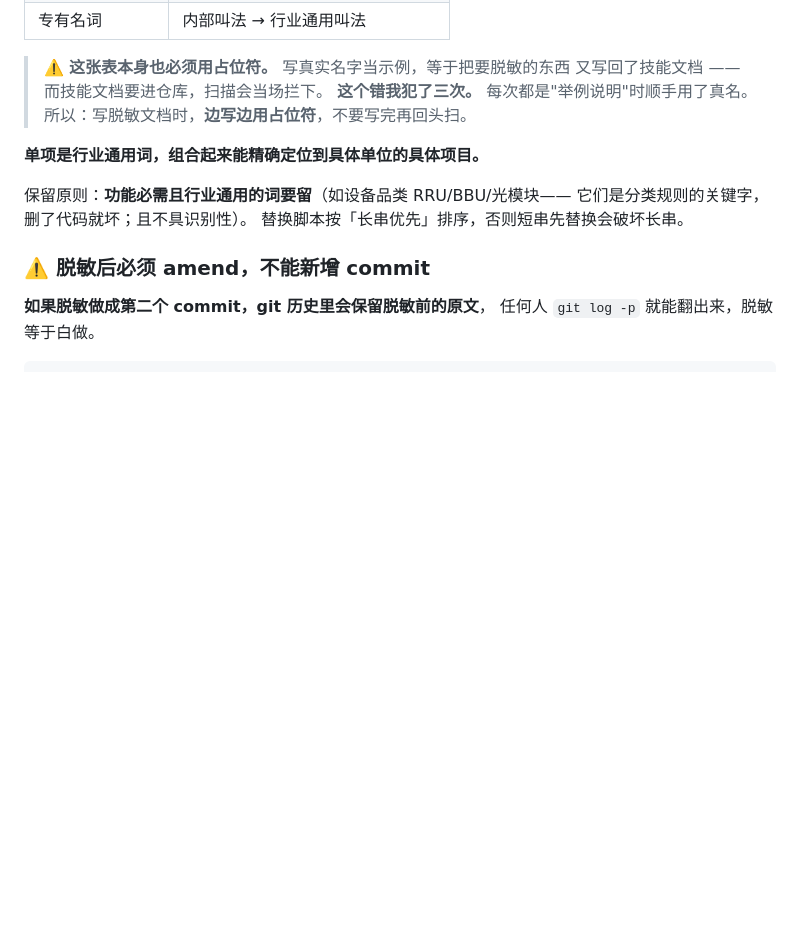
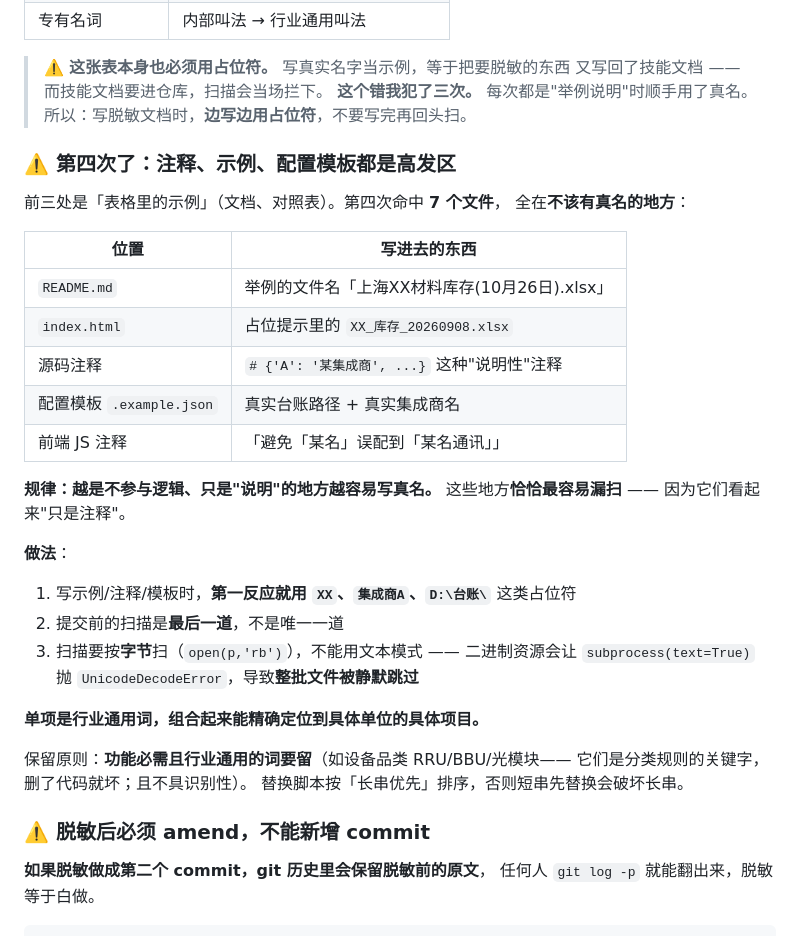
Before and after one commit to Xpchengx/sep-material-toolkit, a Markdown page: skills/publish-repo-to-github/SKILL.md, the part around one of its changes. Rendered like a GitHub page; blank space fills up the shorter version.

```diff
--- a/skills/publish-repo-to-github/SKILL.md
+++ b/skills/publish-repo-to-github/SKILL.md
@@ -80,6 +80,28 @@ git reset && git add -A && git status --short
 > 又写回了技能文档 —— 而技能文档要进仓库，扫描会当场拦下。
 > **这个错我犯了三次。** 每次都是"举例说明"时顺手用了真名。
 > 所以：写脱敏文档时，**边写边用占位符**，不要写完再回头扫。
+
+### ⚠️ 第四次了：注释、示例、配置模板都是高发区
+
+前三处是「表格里的示例」（文档、对照表）。第四次命中 **7 个文件**，
+全在**不该有真名的地方**：
+
+| 位置 | 写进去的东西 |
+|---|---|
+| `README.md` | 举例的文件名「上海XX材料库存(10月26日).xlsx」 |
+| `index.html` | 占位提示里的 `XX_库存_20260908.xlsx` |
+| 源码注释 | `# {'A': '某集成商', ...}` 这种"说明性"注释 |
+| 配置模板 `.example.json` | 真实台账路径 + 真实集成商名 |
+| 前端 JS 注释 | 「避免「某名」误配到「某名通讯」」 |
+
+**规律：越是不参与逻辑、只是"说明"的地方越容易写真名。**
+这些地方**恰恰最容易漏扫** —— 因为它们看起来"只是注释"。
+
+**做法**：
+1. 写示例/注释/模板时，**第一反应就用 `XX`、`集成商A`、`D:\台账\`** 这类占位符
+2. 提交前的扫描是**最后一道**，不是唯一一道
+3. 扫描要按**字节**扫（`open(p,'rb')`），不能用文本模式 —— 二进制资源会让
+   `subprocess(text=True)` 抛 `UnicodeDecodeError`，导致**整批文件被静默跳过**
 
 **单项是行业通用词，组合起来能精确定位到具体单位的具体项目。**
 
```
Also changed, not shown: other parts of skills/publish-repo-to-github/SKILL.md (+40 -0 lines), skills/html-workbench-dashboard/SKILL.md (+64 -0 lines).
